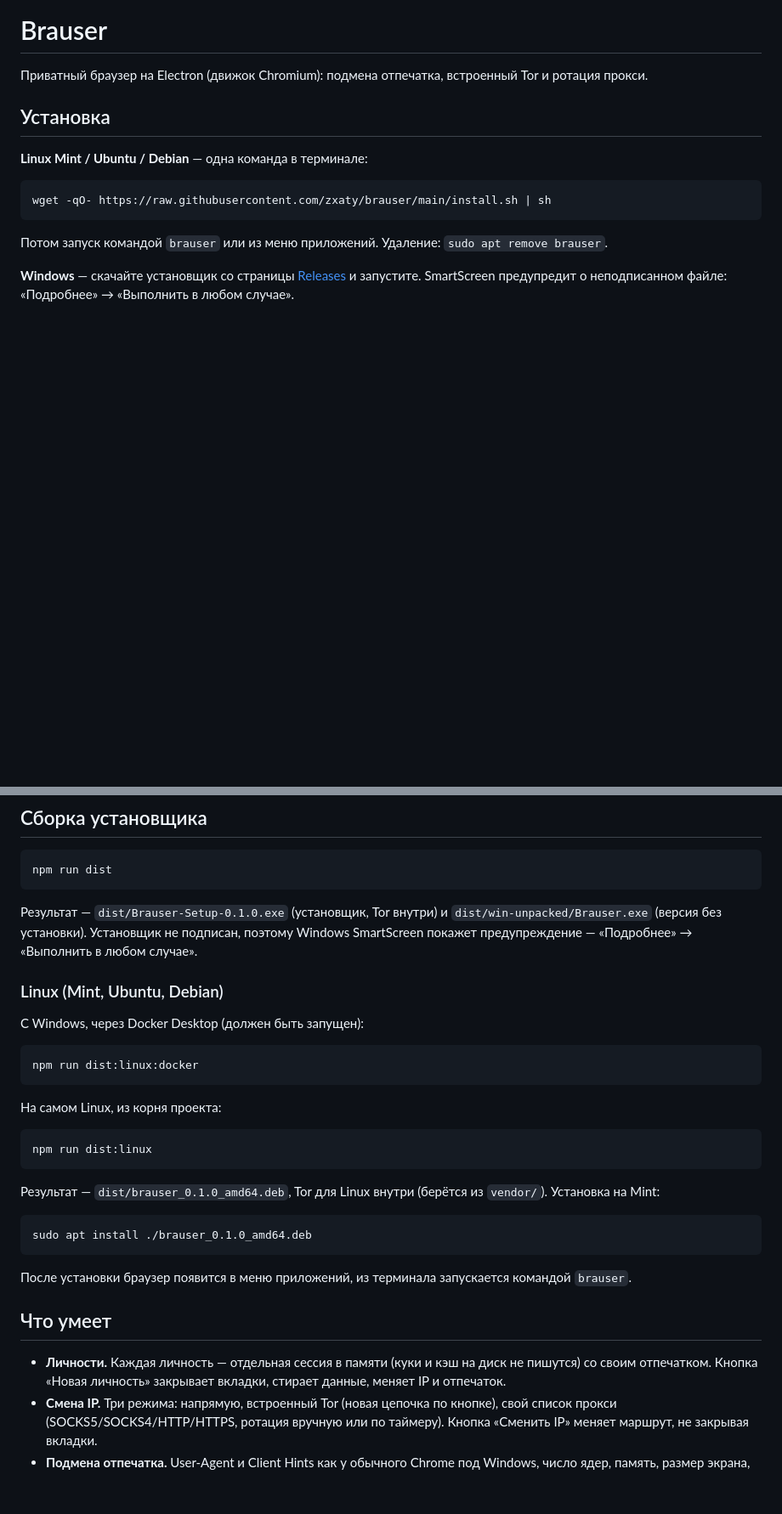
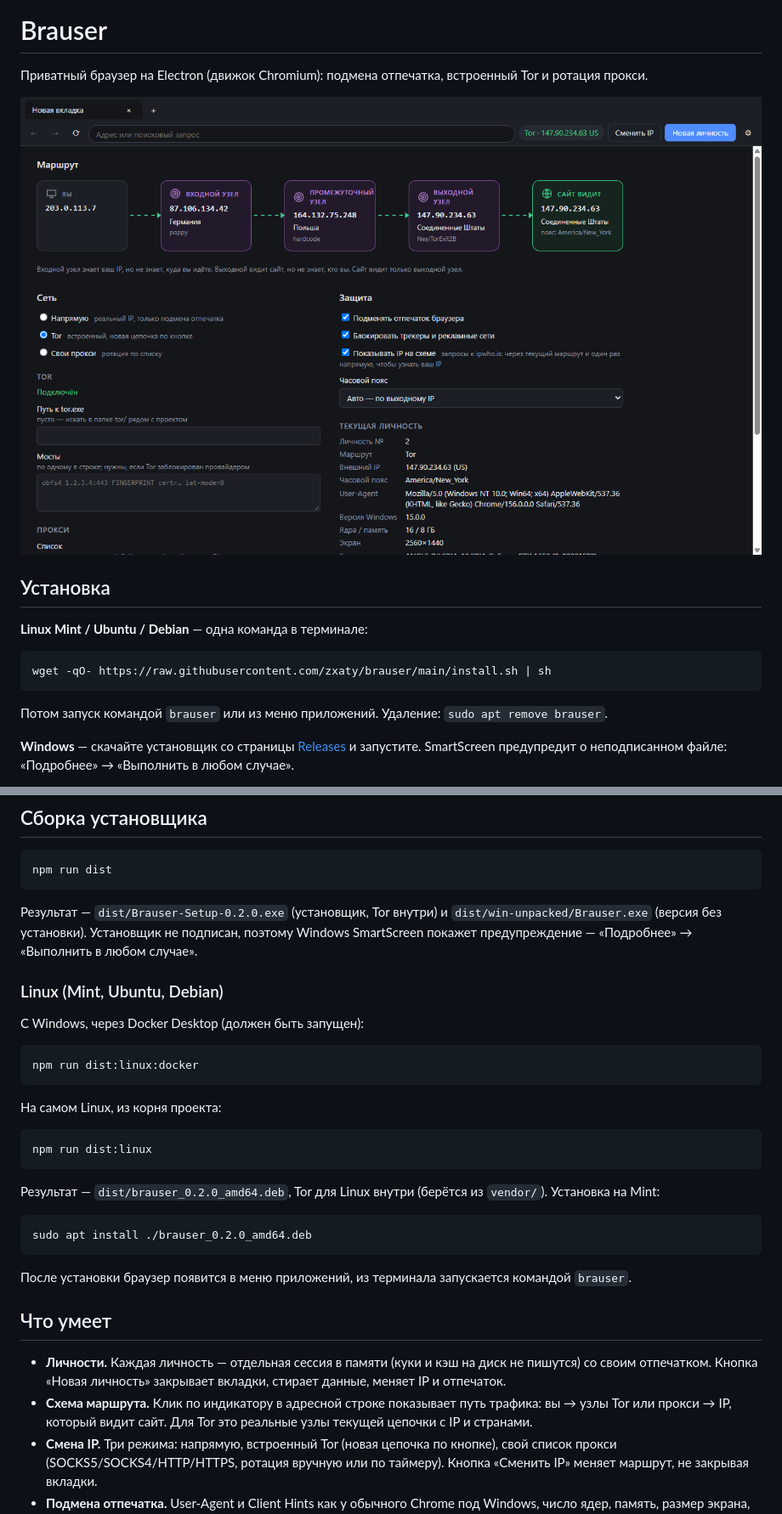
Before and after one commit to zxaty/brauser, a Markdown page: README.md, 2 parts joined by grey strips. Shown at 85% size. Rendered like a GitHub page; pictures changed too: docs/route-tor.png (added); blank space fills up the shorter version.

````diff
--- a/README.md
+++ b/README.md
@@ -1,6 +1,8 @@
 # Brauser
 
 Приватный браузер на Electron (движок Chromium): подмена отпечатка, встроенный Tor и ротация прокси.
+
+![Схема маршрута в режиме Tor](docs/route-tor.png)
 
 ## Установка
 
@@ -44,7 +46,7 @@ npm run selftest:tor
 npm run dist
 ```
 
-Результат — `dist/Brauser-Setup-0.1.0.exe` (установщик, Tor внутри) и `dist/win-unpacked/Brauser.exe` (версия без установки). Установщик не подписан, поэтому Windows SmartScreen покажет предупреждение — «Подробнее» → «Выполнить в любом случае».
+Результат — `dist/Brauser-Setup-0.2.0.exe` (установщик, Tor внутри) и `dist/win-unpacked/Brauser.exe` (версия без установки). Установщик не подписан, поэтому Windows SmartScreen покажет предупреждение — «Подробнее» → «Выполнить в любом случае».
 
 ### Linux (Mint, Ubuntu, Debian)
 
@@ -60,10 +62,10 @@ npm run dist:linux:docker
 npm run dist:linux
 ```
 
-Результат — `dist/brauser_0.1.0_amd64.deb`, Tor для Linux внутри (берётся из `vendor/`). Установка на Mint:
+Результат — `dist/brauser_0.2.0_amd64.deb`, Tor для Linux внутри (берётся из `vendor/`). Установка на Mint:
 
 ```bash
-sudo apt install ./brauser_0.1.0_amd64.deb
+sudo apt install ./brauser_0.2.0_amd64.deb
 ```
 
 После установки браузер появится в меню приложений, из терминала запускается командой `brauser`.
@@ -71,6 +73,7 @@ sudo apt install ./brauser_0.1.0_amd64.deb
 ## Что умеет
 
 - **Личности.** Каждая личность — отдельная сессия в памяти (куки и кэш на диск не пишутся) со своим отпечатком. Кнопка «Новая личность» закрывает вкладки, стирает данные, меняет IP и отпечаток.
+- **Схема маршрута.** Клик по индикатору в адресной строке показывает путь трафика: вы → узлы Tor или прокси → IP, который видит сайт. Для Tor это реальные узлы текущей цепочки с IP и странами.
 - **Смена IP.** Три режима: напрямую, встроенный Tor (новая цепочка по кнопке), свой список прокси (SOCKS5/SOCKS4/HTTP/HTTPS, ротация вручную или по таймеру). Кнопка «Сменить IP» меняет маршрут, не закрывая вкладки.
 - **Подмена отпечатка.** User-Agent и Client Hints как у обычного Chrome под Windows, число ядер, память, размер экрана, модель видеокарты в WebGL, шум в canvas и аудио, часовой пояс по выходному IP, язык en-US.
 - **Защита от утечек.** WebRTC не ходит мимо прокси, DNS уходит через прокси (напрямую — через DoH, если доступен), при упавшем Tor/прокси трафик не идёт напрямую, все разрешения сайтам (гео, камера, уведомления) запрещены.
````
Also changed, not shown: 7 other files.
